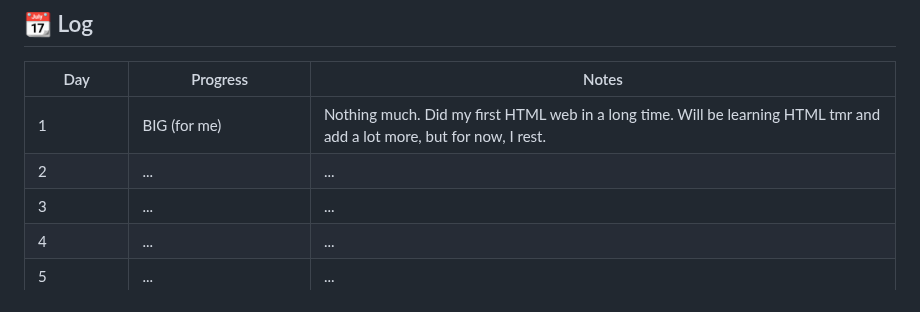
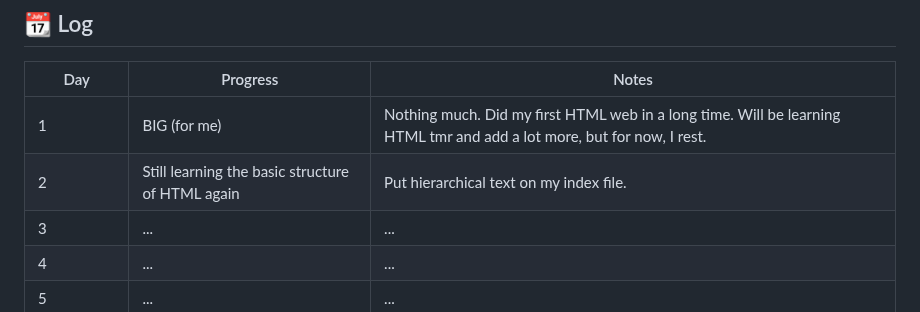
Before and after one commit to YamalLamine/100-DaysOfCode, a Markdown page: README.md, the part around the change. Drawn GitHub-style.

Commit message:
New log report for my Daily Log progress.

```diff
--- a/README.md
+++ b/README.md
@@ -69,7 +69,7 @@ Git Basics:
 | Day | Progress | Notes |
 |-----|---------|-------|
 | 1   | BIG (for me) | Nothing much. Did my first HTML web in a long time. Will be learning HTML tmr and add a lot more, but for now, I rest. |
-| 2   | ... | ... |
+| 2   | Still learning the basic structure of HTML again | Put hierarchical text on my index file. |
 | 3   | ... | ... |
 | 4   | ... | ... |
 | 5   | ... | ... |
```
